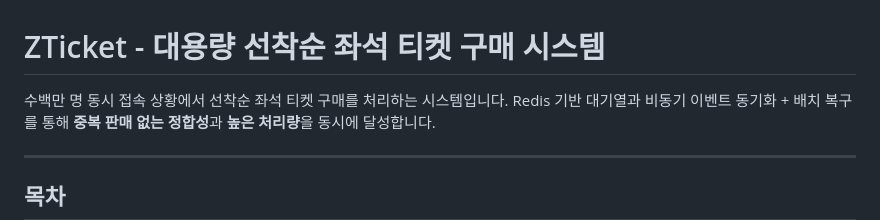
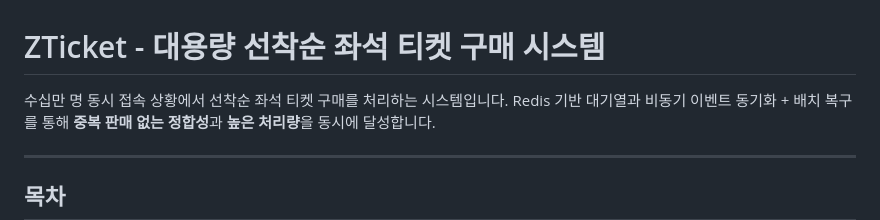
Before and after one commit to irnd04/zticket, a Markdown page: README.md, the part around the change. GitHub-like rendering.

Commit message:
docs: 동시 접속 규모 수백만 → 수십만으로 수정
Co-Authored-By: Claude Opus 4.6 <noreply@anthropic.com>

```diff
--- a/README.md
+++ b/README.md
@@ -1,6 +1,6 @@
 # ZTicket - 대용량 선착순 좌석 티켓 구매 시스템
 
-수백만 명 동시 접속 상황에서 선착순 좌석 티켓 구매를 처리하는 시스템입니다.
+수십만 명 동시 접속 상황에서 선착순 좌석 티켓 구매를 처리하는 시스템입니다.
 Redis 기반 대기열과 비동기 이벤트 동기화 + 배치 복구를 통해
 **중복 판매 없는 정합성**과 **높은 처리량**을 동시에 달성합니다.
 
```
